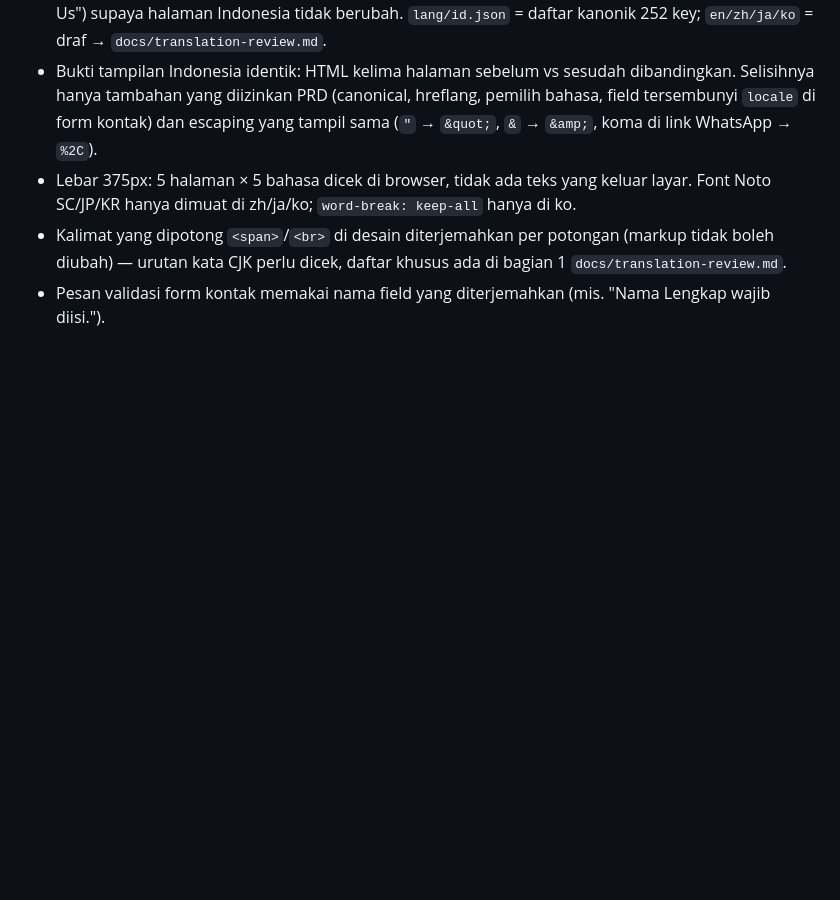
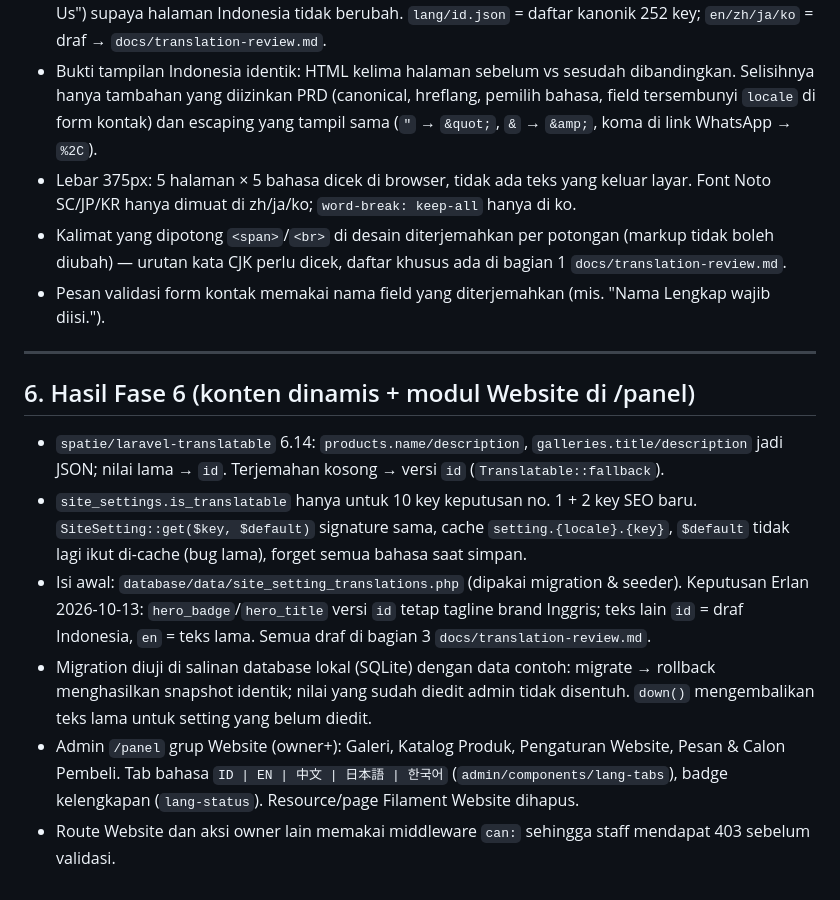
Before and after one commit to Erlangga2207/pb-ani-wijaya, a Markdown page: docs/i18n-plan.md, the part around the change. GitHub-like rendering; blank space fills up the shorter version.

```diff
--- a/docs/i18n-plan.md
+++ b/docs/i18n-plan.md
@@ -120,3 +120,14 @@ Kenapa Fase 6 harus sekaligus memindahkan modul Website ke `/panel`: begitu kolo
 - Lebar 375px: 5 halaman × 5 bahasa dicek di browser, tidak ada teks yang keluar layar. Font Noto SC/JP/KR hanya dimuat di zh/ja/ko; `word-break: keep-all` hanya di ko.
 - Kalimat yang dipotong `<span>`/`<br>` di desain diterjemahkan per potongan (markup tidak boleh diubah) — urutan kata CJK perlu dicek, daftar khusus ada di bagian 1 `docs/translation-review.md`.
 - Pesan validasi form kontak memakai nama field yang diterjemahkan (mis. "Nama Lengkap wajib diisi.").
+
+---
+
+## 6. Hasil Fase 6 (konten dinamis + modul Website di /panel)
+
+- `spatie/laravel-translatable` 6.14: `products.name/description`, `galleries.title/description` jadi JSON; nilai lama → `id`. Terjemahan kosong → versi `id` (`Translatable::fallback`).
+- `site_settings.is_translatable` hanya untuk 10 key keputusan no. 1 + 2 key SEO baru. `SiteSetting::get($key, $default)` signature sama, cache `setting.{locale}.{key}`, `$default` tidak lagi ikut di-cache (bug lama), forget semua bahasa saat simpan.
+- Isi awal: `database/data/site_setting_translations.php` (dipakai migration & seeder). Keputusan Erlan 2026-10-13: `hero_badge`/`hero_title` versi `id` tetap tagline brand Inggris; teks lain `id` = draf Indonesia, `en` = teks lama. Semua draf di bagian 3 `docs/translation-review.md`.
+- Migration diuji di salinan database lokal (SQLite) dengan data contoh: migrate → rollback menghasilkan snapshot identik; nilai yang sudah diedit admin tidak disentuh. `down()` mengembalikan teks lama untuk setting yang belum diedit.
+- Admin `/panel` grup Website (owner+): Galeri, Katalog Produk, Pengaturan Website, Pesan & Calon Pembeli. Tab bahasa `ID | EN | 中文 | 日本語 | 한국어` (`admin/components/lang-tabs`), badge kelengkapan (`lang-status`). Resource/page Filament Website dihapus.
+- Route Website dan aksi owner lain memakai middleware `can:` sehingga staff mendapat 403 sebelum validasi.
```
Also changed, not shown: docs/admin-migration-plan.md (+8 -0 lines), docs/progress-fase-6.md (+6 -5 lines).
